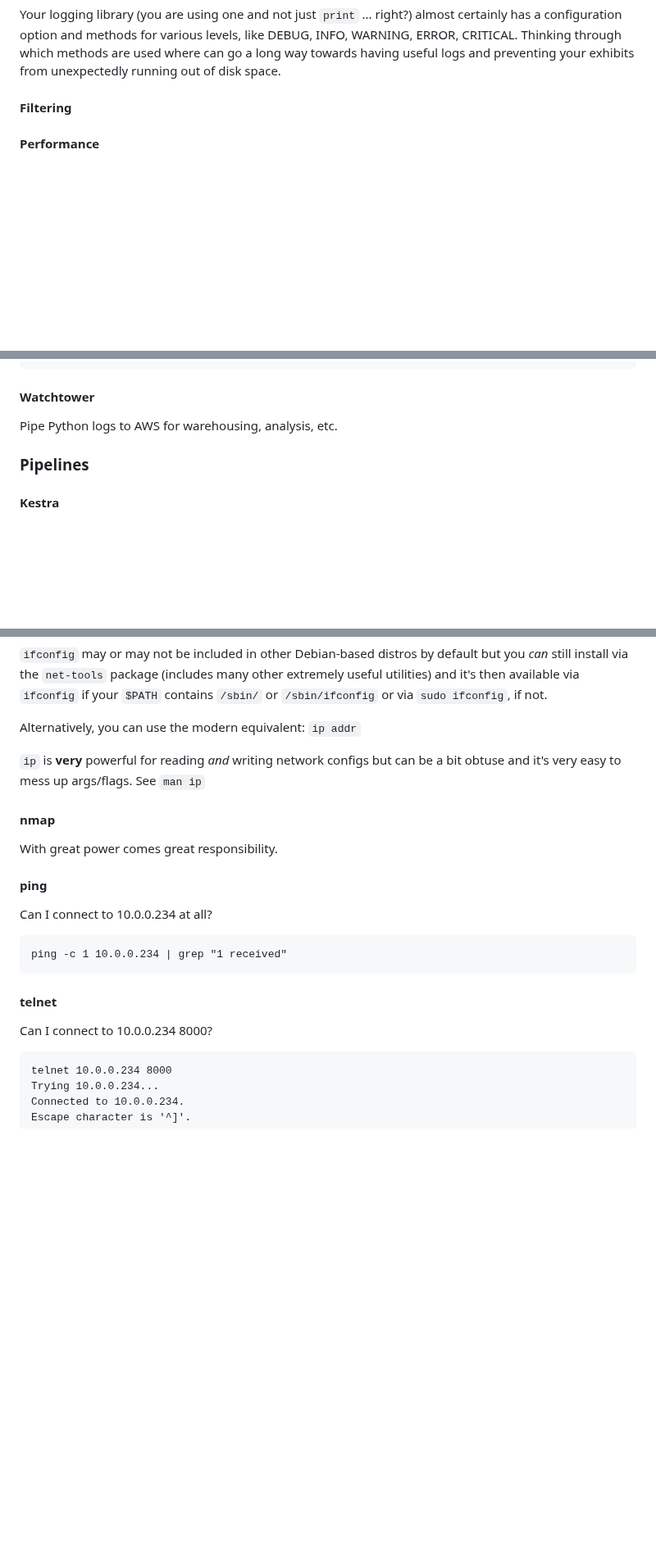
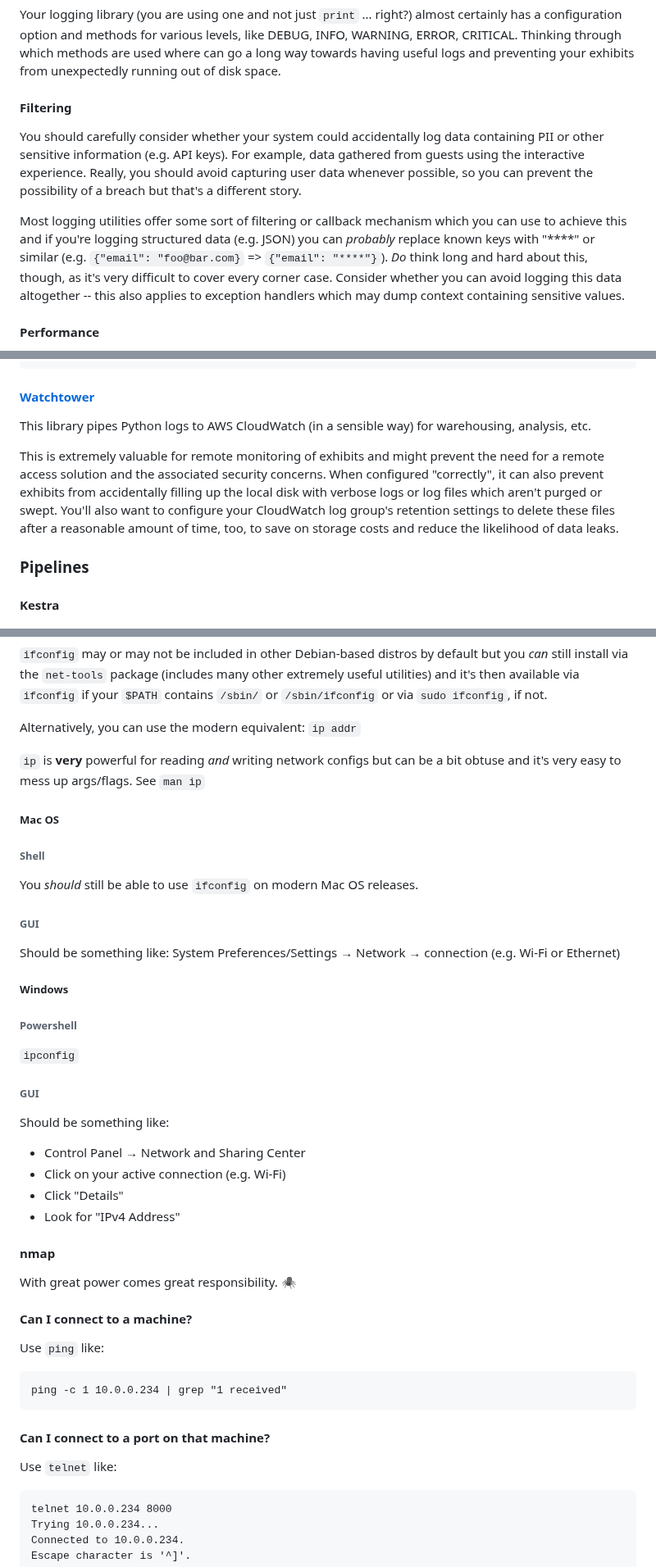
Before and after one commit to ethagnawl/peterdohertys.website, a Markdown page: blog-posts/creative-tech-tips.md, 3 parts joined by grey strips. Shown at 82% size. Drawn GitHub-style; blank space fills up the shorter version.

Commit message:
more creative tech tips and tricks

````diff
--- a/blog-posts/creative-tech-tips.md
+++ b/blog-posts/creative-tech-tips.md
@@ -76,6 +76,10 @@ https://pikvm.org/
 Your logging library (you are using one and not just `print` ... right?) almost certainly has a configuration option and methods for various levels, like DEBUG, INFO, WARNING, ERROR, CRITICAL. Thinking through which methods are used where can go a long way towards having useful logs and preventing your exhibits from unexpectedly running out of disk space.
 
 #### Filtering
+You should carefully consider whether your system could accidentally log data containing PII or other sensitive information (e.g. API keys). For example, data gathered from guests using the interactive experience. Really, you should avoid capturing user data whenever possible, so you can prevent the possibility of a breach but that's a different story.
+
+Most logging utilities offer some sort of filtering or callback mechanism which you can use to achieve this and if you're logging structured data (e.g. JSON) you can _probably_ replace known keys with "****" or similar (e.g. `{"email": "foo@bar.com}` => `{"email": "****"}`). _Do_ think long and hard about this, though, as it's very difficult to cover every corner case. Consider whether you can avoid logging this data altogether -- this also applies to exception handlers which may dump context containing sensitive values.
+
 #### Performance
 It's important to consider what side effects your logging might introduce. For example, when logging querysets in a Django application, you may wind up inadvertently or repeatedly evaluating them, which can result in unexpected database queries. This all varies by language/library but using log level methods (e.g. `logger.debug`) doesn't always prevent this and you should look into what options you have for lazy logging.
 
@@ -91,8 +95,10 @@ logger.opt(lazy=True).debug(
 )
  ```
 
-#### Watchtower
-Pipe Python logs to AWS for warehousing, analysis, etc.
+#### [Watchtower](https://pypi.org/project/watchtower/)
+This library pipes Python logs to AWS CloudWatch (in a sensible way) for warehousing, analysis, etc.
+
+This is extremely valuable for remote monitoring of exhibits and might prevent the need for a remote access solution and the associated security concerns. When configured "correctly", it can also prevent exhibits from accidentally filling up the local disk with verbose logs or log files which aren't purged or swept. You'll also want to configure your CloudWatch log group's retention settings to delete these files after a reasonable amount of time, too, to save on storage costs and reduce the likelihood of data leaks.
 
 ### Pipelines
 #### Kestra
@@ -134,18 +142,39 @@ Alternatively, you can use the modern equivalent: `ip addr`
 
 `ip` is **very** powerful for reading *and* writing network configs but can be a bit obtuse and it's very easy to mess up args/flags. See `man ip`
 
+##### Mac OS
+###### Shell
+You _should_ still be able to use `ifconfig` on modern Mac OS releases.
+
+###### GUI
+Should be something like: System Preferences/Settings → Network → connection (e.g. Wi-Fi or Ethernet)
+
+##### Windows
+###### Powershell
+`ipconfig`
+
+###### GUI
+Should be something like:
+
+- Control Panel → Network and Sharing Center
+- Click on your active connection (e.g. Wi-Fi)
+- Click "Details"
+- Look for "IPv4 Address"
+
 #### nmap
-With great power comes great responsibility.
+With great power comes great responsibility. 🕷️
 
-#### ping
-Can I connect to 10.0.0.234 at all?
+#### Can I connect to a machine?
+
+Use `ping` like:
 
 ```
 ping -c 1 10.0.0.234 | grep "1 received"
 ```
 
-#### telnet
-Can I connect to 10.0.0.234 8000?
+#### Can I connect to a port on that machine?
+
+Use `telnet` like:
 ```
 telnet 10.0.0.234 8000
 Trying 10.0.0.234...
````
Also changed, not shown: other parts of blog-posts/creative-tech-tips.md (+29 -2 lines).
